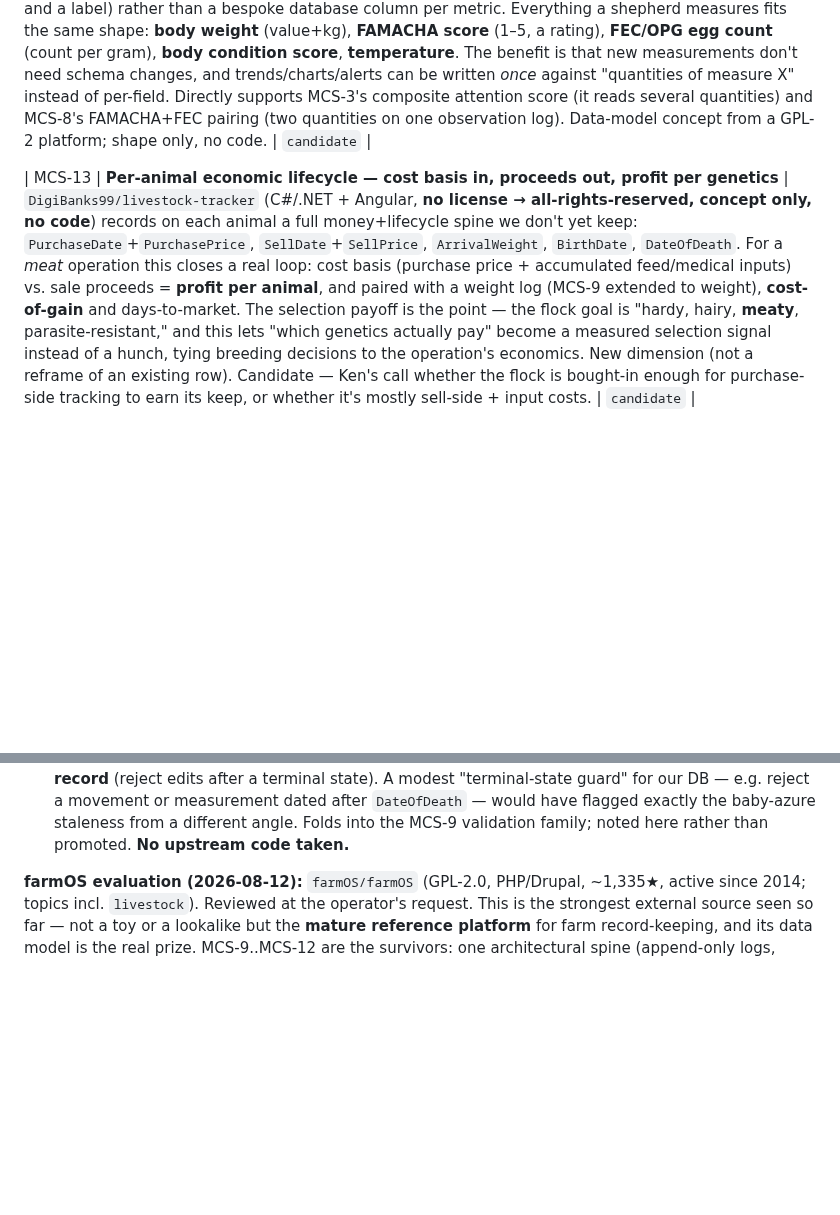
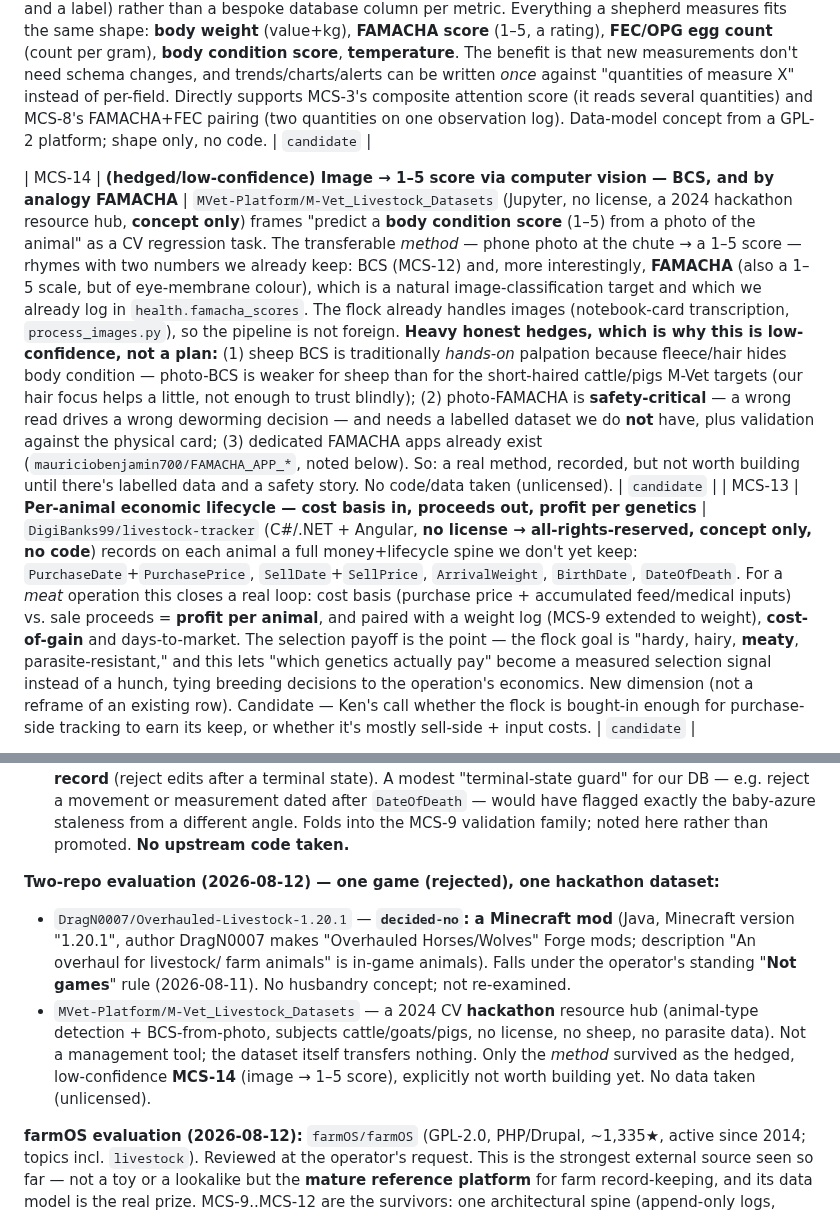
Before and after one commit to jsschrstrcks1/manateecreeksheep, a Markdown page: docs/UPGRADE-LEDGER.md, 2 parts joined by grey strips. Drawn GitHub-style; blank space fills up the shorter version.

Commit message:
ledger: MCS-14 (hedged) + decided-no on two repos
Evaluated DragN0007/Overhauled-Livestock-1.20.1 (a Minecraft mod ->
decided-no under the 'not games' rule) and MVet-Platform/
M-Vet_Livestock_Datasets (a 2024 CV hackathon dataset, no license, no
sheep/parasite data). Only survivor: MCS-14, the 'image -> 1-5 score'
method (BCS, and by analogy FAMACHA), logged low-confidence with heavy
hedges (hands-on BCS, safety-critical FAMACHA, no labelled data). No
code or data taken.

[no-reasoning]

Co-Authored-By: Claude Opus 5 <noreply@anthropic.com>
Claude-Session: https://claude.ai/code/session_014QbQkoaKz6YrMxCyGsSgxY

```diff
--- a/docs/UPGRADE-LEDGER.md
+++ b/docs/UPGRADE-LEDGER.md
@@ -25,6 +25,7 @@ Ids are repo-local (`MCS-NNN`), distinct from the household `UL-NNN` spine in `o
 | MCS-11 | **The reminder and the record are ONE object — a log's `pending`→`done` status** | In farmOS every log carries a **status: pending / done / abandoned** and a timestamp that can be in the future. That collapses a distinction we were about to build twice: a "recheck FAMACHA on the 20th" **reminder** (MCS-1/MCS-2) and the FAMACHA **observation record** are not two things — they are *one log*, created `pending` with a future date, then flipped to `done` when the check happens (carrying its FAMACHA/FEC quantities). The "what's overdue" triage (MCS-3) becomes simply *pending logs whose date has passed*; the weather signal (MCS-1) just moves a pending log's date earlier. One primitive — a dated, status-bearing log — underpins reminders, the worklist, and the historical record at once, instead of a separate reminders table that can drift out of sync with what was actually done. Data-model refinement of MCS-1/2/3 (GPL-2 source, concept only). | `candidate` |
 | MCS-12 | **One `quantity` abstraction for every measurement — value + unit + measure + label** | farmOS attaches **Quantities** to logs as a uniform structure (a numeric value, a unit, a "measure" e.g. weight/count/ratio, and a label) rather than a bespoke database column per metric. Everything a shepherd measures fits the same shape: **body weight** (value+kg), **FAMACHA score** (1–5, a rating), **FEC/OPG egg count** (count per gram), **body condition score**, **temperature**. The benefit is that new measurements don't need schema changes, and trends/charts/alerts can be written *once* against "quantities of measure X" instead of per-field. Directly supports MCS-3's composite attention score (it reads several quantities) and MCS-8's FAMACHA+FEC pairing (two quantities on one observation log). Data-model concept from a GPL-2 platform; shape only, no code. | `candidate` |
 
+| MCS-14 | **(hedged/low-confidence) Image → 1–5 score via computer vision — BCS, and by analogy FAMACHA** | `MVet-Platform/M-Vet_Livestock_Datasets` (Jupyter, no license, a 2024 hackathon resource hub, **concept only**) frames "predict a **body condition score** (1–5) from a photo of the animal" as a CV regression task. The transferable *method* — phone photo at the chute → a 1–5 score — rhymes with two numbers we already keep: BCS (MCS-12) and, more interestingly, **FAMACHA** (also a 1–5 scale, but of eye-membrane colour), which is a natural image-classification target and which we already log in `health.famacha_scores`. The flock already handles images (notebook-card transcription, `process_images.py`), so the pipeline is not foreign. **Heavy honest hedges, which is why this is low-confidence, not a plan:** (1) sheep BCS is traditionally *hands-on* palpation because fleece/hair hides body condition — photo-BCS is weaker for sheep than for the short-haired cattle/pigs M-Vet targets (our hair focus helps a little, not enough to trust blindly); (2) photo-FAMACHA is **safety-critical** — a wrong read drives a wrong deworming decision — and needs a labelled dataset we do **not** have, plus validation against the physical card; (3) dedicated FAMACHA apps already exist (`mauriciobenjamin700/FAMACHA_APP_*`, noted below). So: a real method, recorded, but not worth building until there's labelled data and a safety story. No code/data taken (unlicensed). | `candidate` |
 | MCS-13 | **Per-animal economic lifecycle — cost basis in, proceeds out, profit per genetics** | `DigiBanks99/livestock-tracker` (C#/.NET + Angular, **no license → all-rights-reserved, concept only, no code**) records on each animal a full money+lifecycle spine we don't yet keep: `PurchaseDate`+`PurchasePrice`, `SellDate`+`SellPrice`, `ArrivalWeight`, `BirthDate`, `DateOfDeath`. For a *meat* operation this closes a real loop: cost basis (purchase price + accumulated feed/medical inputs) vs. sale proceeds = **profit per animal**, and paired with a weight log (MCS-9 extended to weight), **cost-of-gain** and days-to-market. The selection payoff is the point — the flock goal is "hardy, hairy, **meaty**, parasite-resistant," and this lets "which genetics actually pay" become a measured selection signal instead of a hunch, tying breeding decisions to the operation's economics. New dimension (not a reframe of an existing row). Candidate — Ken's call whether the flock is bought-in enough for purchase-side tracking to earn its keep, or whether it's mostly sell-side + input costs. | `candidate` |
 
 **DigiBanks99/livestock-tracker evaluation (2026-08-12):** C#/.NET + Angular/NgRx, ~13★, long-
@@ -46,6 +47,17 @@ idea:
   DB — e.g. reject a movement or measurement dated after `DateOfDeath` — would have flagged
   exactly the baby-azure staleness from a different angle. Folds into the MCS-9 validation family;
   noted here rather than promoted. **No upstream code taken.**
+
+**Two-repo evaluation (2026-08-12) — one game (rejected), one hackathon dataset:**
+- `DragN0007/Overhauled-Livestock-1.20.1` — **`decided-no`: a Minecraft mod** (Java, Minecraft
+  version "1.20.1", author DragN0007 makes "Overhauled Horses/Wolves" Forge mods; description "An
+  overhaul for livestock/ farm animals" is in-game animals). Falls under the operator's standing
+  "**Not games**" rule (2026-08-11). No husbandry concept; not re-examined.
+- `MVet-Platform/M-Vet_Livestock_Datasets` — a 2024 CV **hackathon** resource hub (animal-type
+  detection + BCS-from-photo, subjects cattle/goats/pigs, no license, no sheep, no parasite data).
+  Not a management tool; the dataset itself transfers nothing. Only the *method* survived as the
+  hedged, low-confidence **MCS-14** (image → 1–5 score), explicitly not worth building yet. No
+  data taken (unlicensed).
 
 **farmOS evaluation (2026-08-12):** `farmOS/farmOS` (GPL-2.0, PHP/Drupal, ~1,335★, active
 since 2014; topics incl. `livestock`). Reviewed at the operator's request. This is the
```
